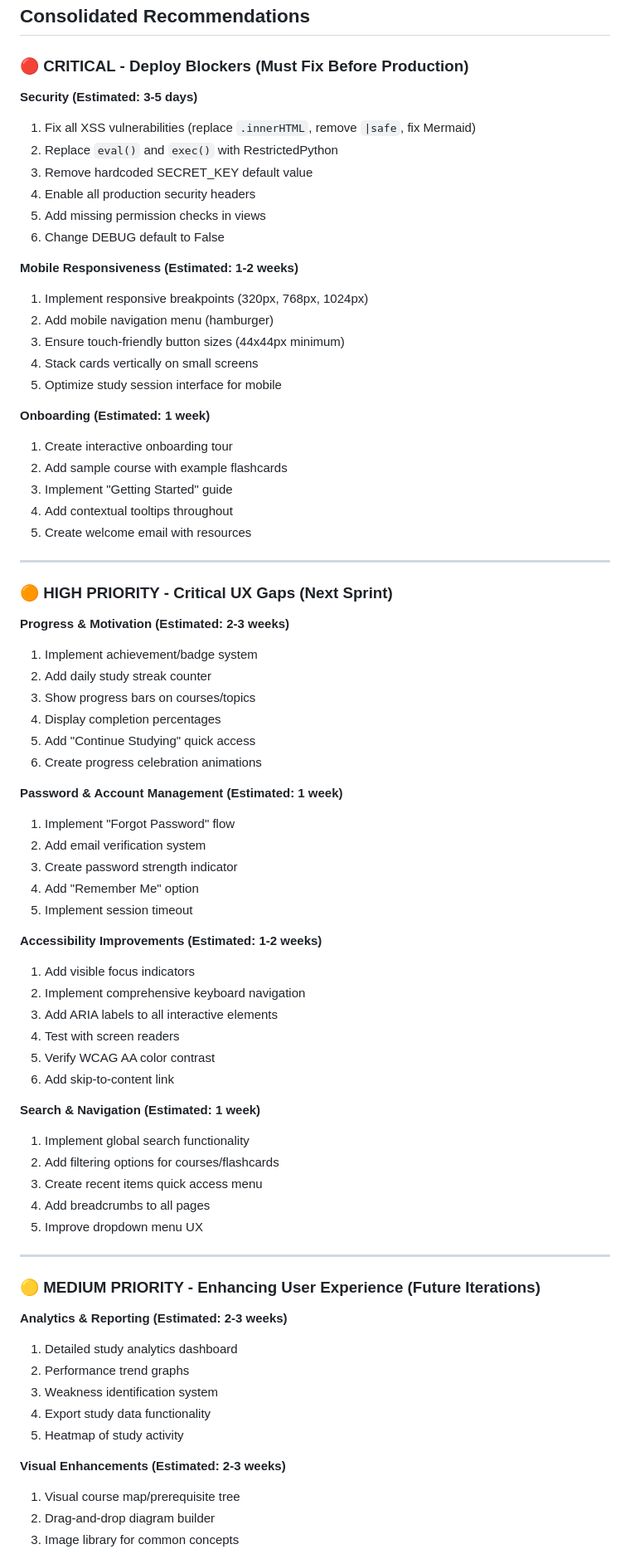
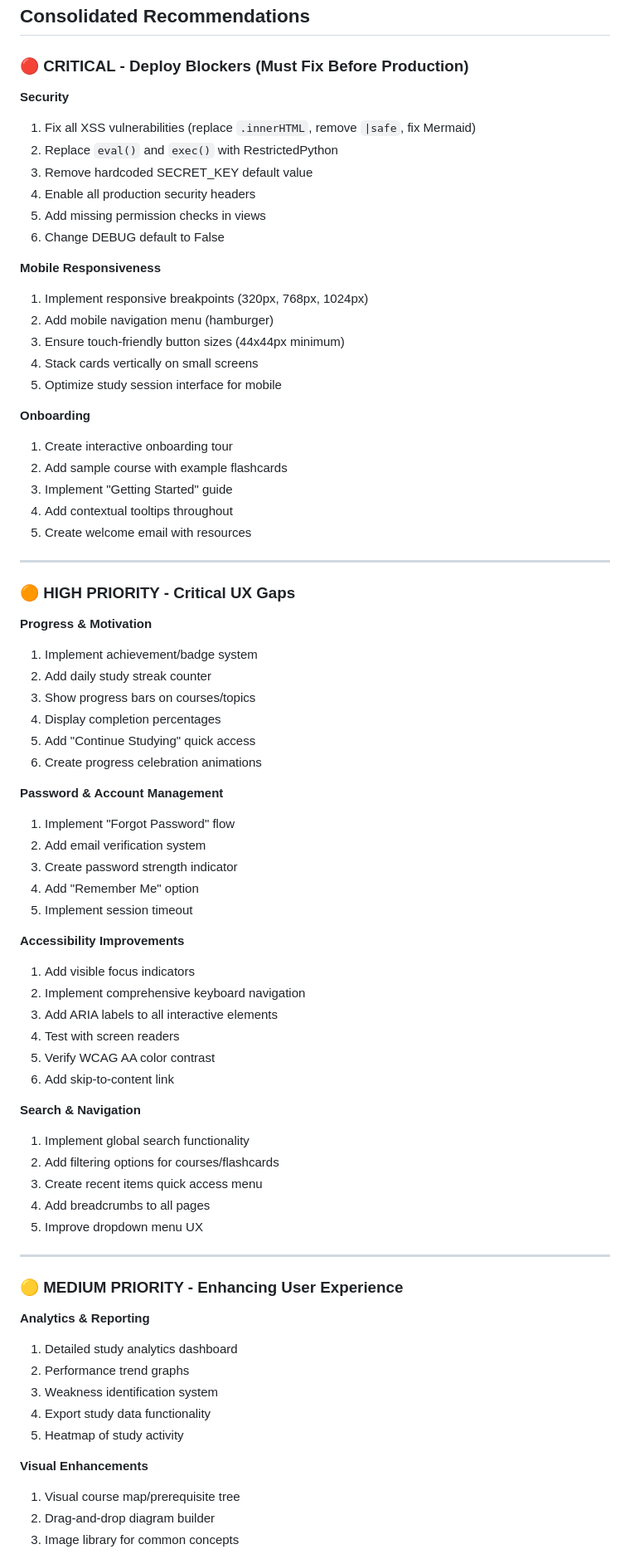
Before and after one commit to coreysreid/study-platform, a Markdown page: docs/reviews/COMPREHENSIVE_REVIEW.md, the part around one of its changes. Shown at 83% size. Drawn GitHub-style.

```diff
--- a/docs/reviews/COMPREHENSIVE_REVIEW.md
+++ b/docs/reviews/COMPREHENSIVE_REVIEW.md
@@ -293,7 +293,7 @@ The Study Platform is a **well-architected Django application** with strong tech
 
 ### 🔴 CRITICAL - Deploy Blockers (Must Fix Before Production)
 
-**Security (Estimated: 3-5 days)**
+**Security**
 1. Fix all XSS vulnerabilities (replace `.innerHTML`, remove `|safe`, fix Mermaid)
 2. Replace `eval()` and `exec()` with RestrictedPython
 3. Remove hardcoded SECRET_KEY default value
@@ -301,14 +301,14 @@ The Study Platform is a **well-architected Django application** with strong tech
 5. Add missing permission checks in views
 6. Change DEBUG default to False
 
-**Mobile Responsiveness (Estimated: 1-2 weeks)**
+**Mobile Responsiveness**
 1. Implement responsive breakpoints (320px, 768px, 1024px)
 2. Add mobile navigation menu (hamburger)
 3. Ensure touch-friendly button sizes (44x44px minimum)
 4. Stack cards vertically on small screens
 5. Optimize study session interface for mobile
 
-**Onboarding (Estimated: 1 week)**
+**Onboarding**
 1. Create interactive onboarding tour
 2. Add sample course with example flashcards
 3. Implement "Getting Started" guide
@@ -317,9 +317,9 @@ The Study Platform is a **well-architected Django application** with strong tech
 
 ---
 
-### 🟠 HIGH PRIORITY - Critical UX Gaps (Next Sprint)
+### 🟠 HIGH PRIORITY - Critical UX Gaps
 
-**Progress & Motivation (Estimated: 2-3 weeks)**
+**Progress & Motivation**
 1. Implement achievement/badge system
 2. Add daily study streak counter
 3. Show progress bars on courses/topics
@@ -327,14 +327,14 @@ The Study Platform is a **well-architected Django application** with strong tech
 5. Add "Continue Studying" quick access
 6. Create progress celebration animations
 
-**Password & Account Management (Estimated: 1 week)**
+**Password & Account Management**
 1. Implement "Forgot Password" flow
 2. Add email verification system
 3. Create password strength indicator
 4. Add "Remember Me" option
 5. Implement session timeout
 
-**Accessibility Improvements (Estimated: 1-2 weeks)**
+**Accessibility Improvements**
 1. Add visible focus indicators
 2. Implement comprehensive keyboard navigation
 3. Add ARIA labels to all interactive elements
@@ -342,7 +342,7 @@ The Study Platform is a **well-architected Django application** with strong tech
 5. Verify WCAG AA color contrast
 6. Add skip-to-content link
 
-**Search & Navigation (Estimated: 1 week)**
+**Search & Navigation**
 1. Implement global search functionality
 2. Add filtering options for courses/flashcards
 3. Create recent items quick access menu
@@ -351,16 +351,16 @@ The Study Platform is a **well-architected Django application** with strong tech
 
 ---
 
-### 🟡 MEDIUM PRIORITY - Enhancing User Experience (Future Iterations)
+### 🟡 MEDIUM PRIORITY - Enhancing User Experience
 
-**Analytics & Reporting (Estimated: 2-3 weeks)**
+**Analytics & Reporting**
 1. Detailed study analytics dashboard
 2. Performance trend graphs
 3. Weakness identification system
 4. Export study data functionality
 5. Heatmap of study activity
 
-**Visual Enhancements (Estimated: 2-3 weeks)**
+**Visual Enhancements**
 1. Visual course map/prerequisite tree
 2. Drag-and-drop diagram builder
 3. Image library for common concepts
```
Also changed, not shown: other parts of docs/reviews/COMPREHENSIVE_REVIEW.md (+14 -98 lines), docs/reviews/README.md (+6 -6 lines), docs/reviews/UI_UX_REVIEW.md (+5 -5 lines).
